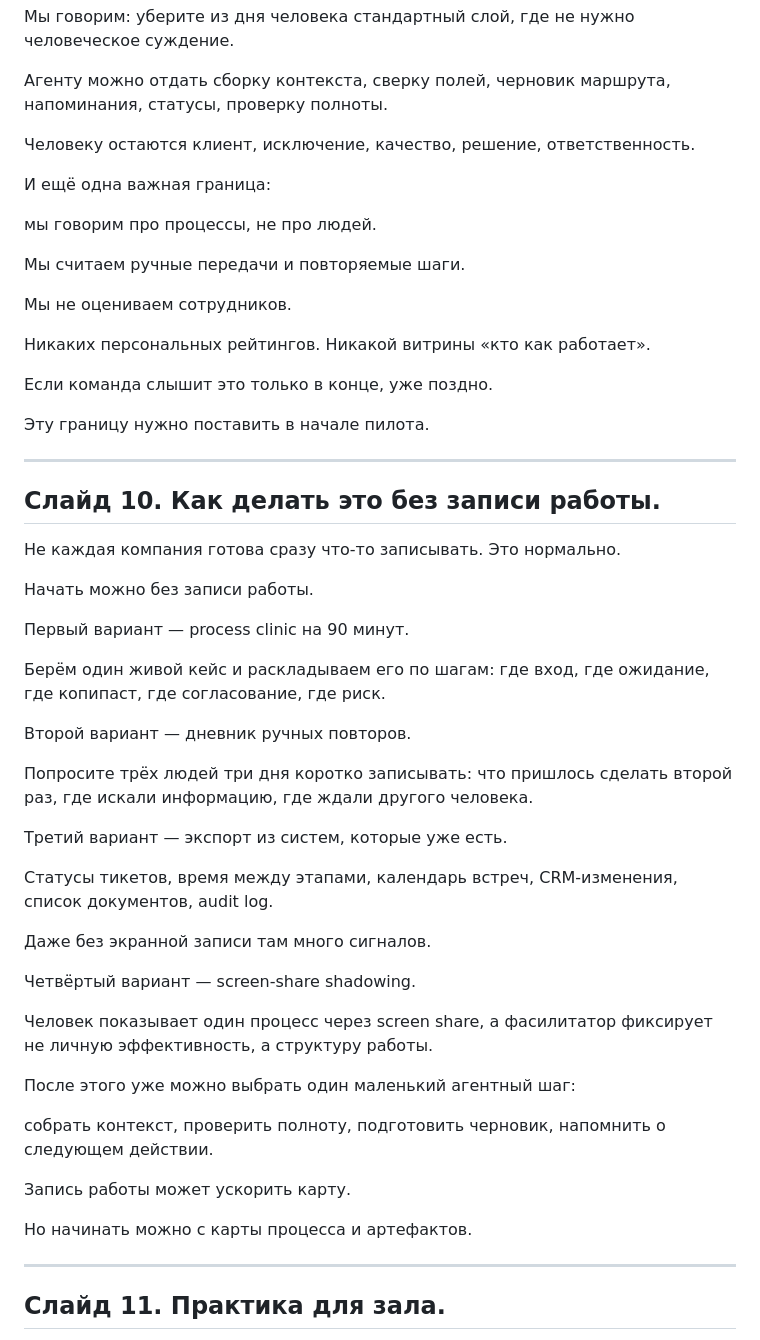
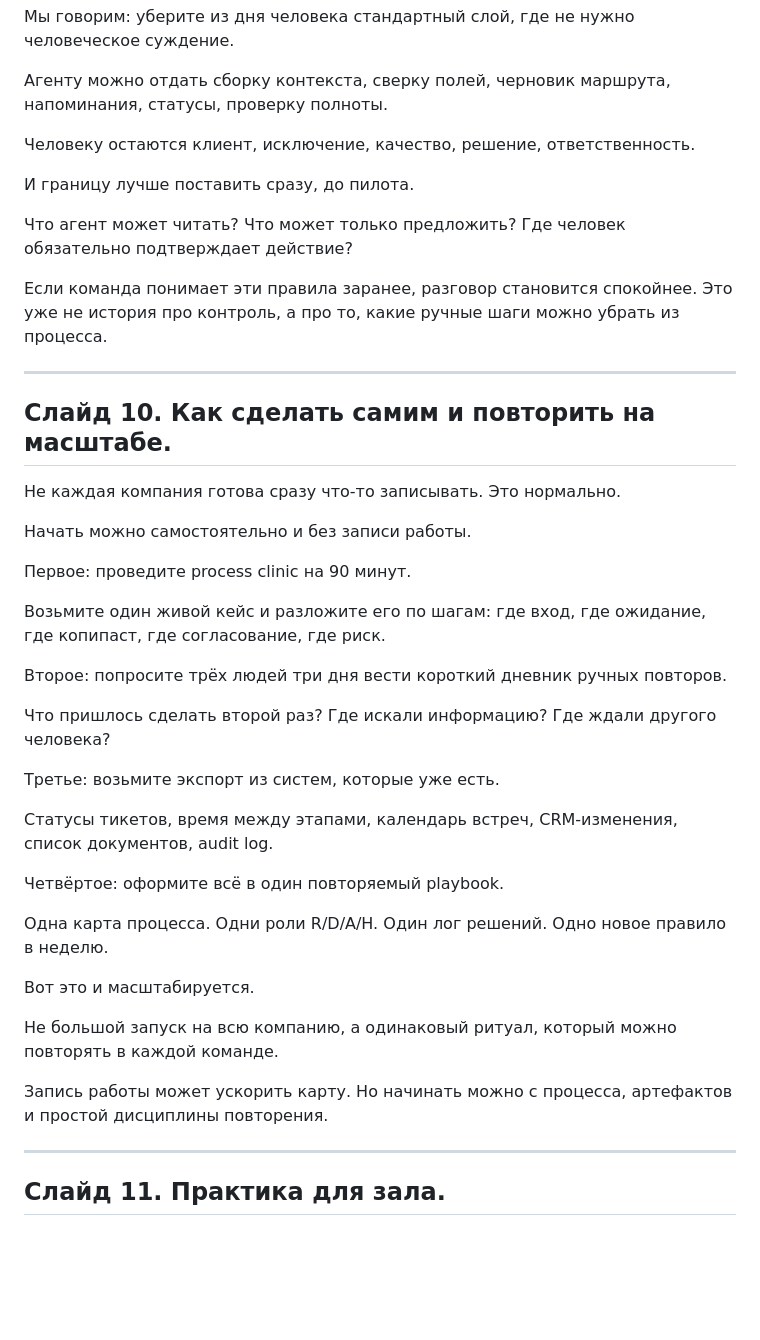
Before and after one commit to niksorokin/yandex-ai-blindness-talk, a Markdown page: variant-F-gpt-editor.md, the part around the change. Rendered like a GitHub page; blank space fills up the shorter version.

Commit message:
Publish v5 GPT-edited scroll presentation: variant-F-gpt-editor.md

```diff
--- a/variant-F-gpt-editor.md
+++ b/variant-F-gpt-editor.md
@@ -259,53 +259,41 @@ Slack, Teams, Telegram: не читать всё подряд, а находит
 
 Человеку остаются клиент, исключение, качество, решение, ответственность.
 
-И ещё одна важная граница:
+И границу лучше поставить сразу, до пилота.
 
-мы говорим про процессы, не про людей.
+Что агент может читать? Что может только предложить? Где человек обязательно подтверждает действие?
 
-Мы считаем ручные передачи и повторяемые шаги.
-
-Мы не оцениваем сотрудников.
-
-Никаких персональных рейтингов. Никакой витрины «кто как работает».
-
-Если команда слышит это только в конце, уже поздно.
-
-Эту границу нужно поставить в начале пилота.
+Если команда понимает эти правила заранее, разговор становится спокойнее. Это уже не история про контроль, а про то, какие ручные шаги можно убрать из процесса.
 
 ---
 
-## Слайд 10. Как делать это без записи работы.
+## Слайд 10. Как сделать самим и повторить на масштабе.
 
 Не каждая компания готова сразу что-то записывать. Это нормально.
 
-Начать можно без записи работы.
+Начать можно самостоятельно и без записи работы.
 
-Первый вариант — process clinic на 90 минут.
+Первое: проведите process clinic на 90 минут.
 
-Берём один живой кейс и раскладываем его по шагам: где вход, где ожидание, где копипаст, где согласование, где риск.
+Возьмите один живой кейс и разложите его по шагам: где вход, где ожидание, где копипаст, где согласование, где риск.
 
-Второй вариант — дневник ручных повторов.
+Второе: попросите трёх людей три дня вести короткий дневник ручных повторов.
 
-Попросите трёх людей три дня коротко записывать: что пришлось сделать второй раз, где искали информацию, где ждали другого человека.
+Что пришлось сделать второй раз? Где искали информацию? Где ждали другого человека?
 
-Третий вариант — экспорт из систем, которые уже есть.
+Третье: возьмите экспорт из систем, которые уже есть.
 
 Статусы тикетов, время между этапами, календарь встреч, CRM-изменения, список документов, audit log.
 
-Даже без экранной записи там много сигналов.
+Четвёртое: оформите всё в один повторяемый playbook.
 
-Четвёртый вариант — screen-share shadowing.
+Одна карта процесса. Одни роли R/D/A/H. Один лог решений. Одно новое правило в неделю.
 
-Человек показывает один процесс через screen share, а фасилитатор фиксирует не личную эффективность, а структуру работы.
+Вот это и масштабируется.
 
-После этого уже можно выбрать один маленький агентный шаг:
+Не большой запуск на всю компанию, а одинаковый ритуал, который можно повторять в каждой команде.
 
-собрать контекст, проверить полноту, подготовить черновик, напомнить о следующем действии.
-
-Запись работы может ускорить карту.
-
-Но начинать можно с карты процесса и артефактов.
+Запись работы может ускорить карту. Но начинать можно с процесса, артефактов и простой дисциплины повторения.
 
 ---
 
```
